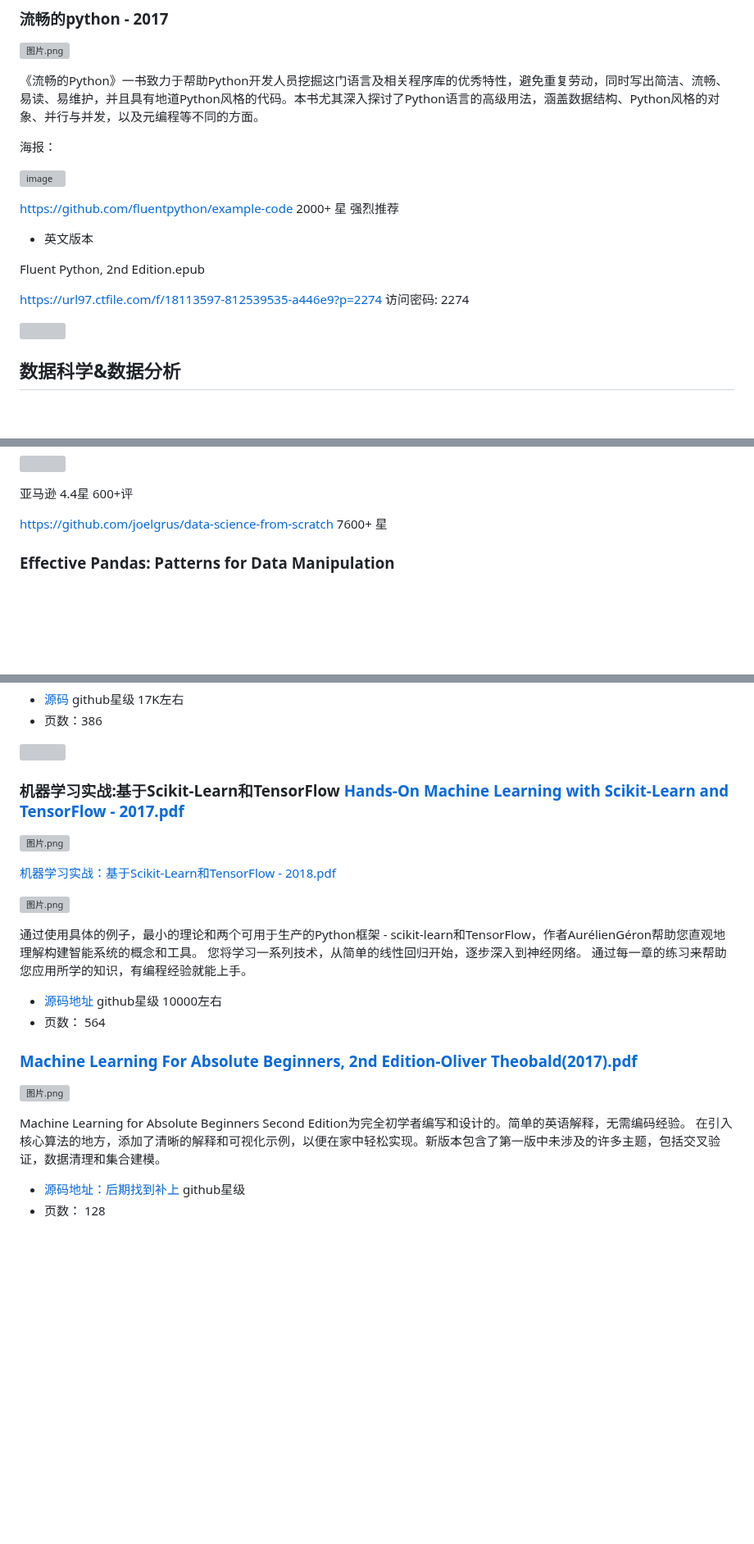
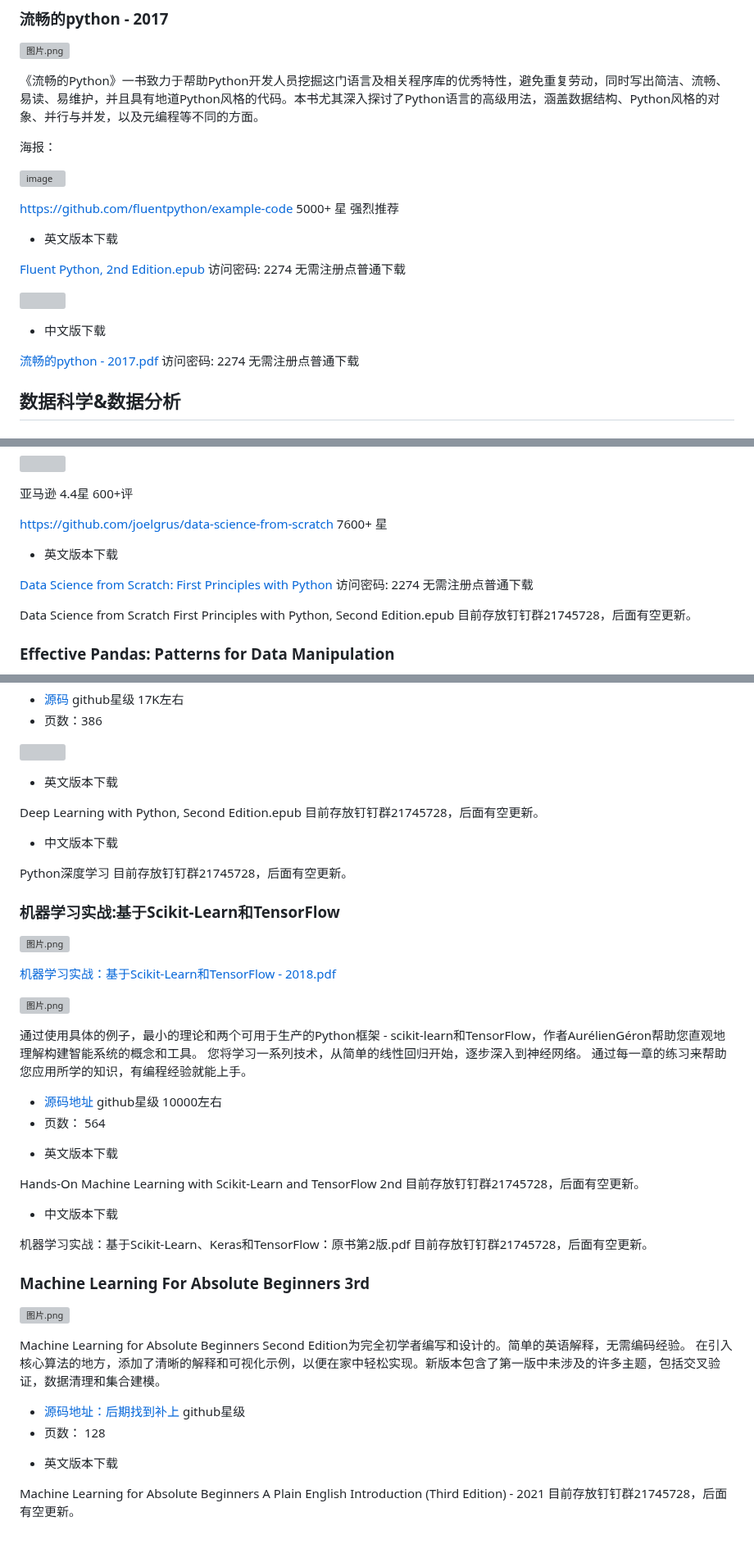
Before and after one commit to china-testing/python_cn_resouce, a Markdown page: python_good_books.md, 3 parts joined by grey strips. Shown at 82% size. GitHub-like rendering; blank space fills up the shorter version; grey boxes are pictures that could not be loaded.

Commit message:
Update python_good_books.md
update address

```diff
--- a/python_good_books.md
+++ b/python_good_books.md
@@ -33,15 +38,17 @@ Python Crash Course 3rd Edition.pdf: [https://url97.ctfile.com/f/18113597-81253
 
 ![image](http://upload-images.jianshu.io/upload_images/12713060-623ed7473127a552.jpg?imageMogr2/auto-orient/strip%7CimageView2/2/w/1240)
 
-https://github.com/fluentpython/example-code 2000+ 星 强烈推荐
+https://github.com/fluentpython/example-code 5000+ 星 强烈推荐
 
-- 英文版本
+- 英文版本下载
 
-Fluent Python, 2nd Edition.epub
-
-[https://url97.ctfile.com/f/18113597-812539535-a446e9?p=2274](https://link.zhihu.com/?target=https%3A//url97.ctfile.com/f/18113597-812539535-a446e9%3Fp%3D2274) 访问密码: 2274
+[Fluent Python, 2nd Edition.epub](https://url97.ctfile.com/f/18113597-812539535-a446e9?p=2274)  访问密码: 2274 无需注册点普通下载
 
 ![](https://upload-images.jianshu.io/upload_images/12713060-516b74967306bfd4.png?imageMogr2/auto-orient/strip%7CimageView2/2/w/1240)
+
+- 中文版下载
+
+[流畅的python - 2017.pdf](https://u062.com/file/18113597-318436791)  访问密码: 2274 无需注册点普通下载
 
 
 ## 数据科学&数据分析
@@ -65,6 +72,12 @@ Fluent Python, 2nd Edition.epub
 亚马逊 4.4星 600+评
 
 https://github.com/joelgrus/data-science-from-scratch 7600+ 星
+
+- 英文版本下载
+
+[Data Science from Scratch: First Principles with Python](https://itbooks.pipipan.com/fs/18113597-304377235) 访问密码: 2274 无需注册点普通下载
+
+Data Science from Scratch First Principles with Python, Second Edition.epub 目前存放钉钉群21745728，后面有空更新。
 
 ### Effective Pandas: Patterns for Data Manipulation
 
@@ -107,7 +124,16 @@ https://github.com/mattharrison/effective_pandas_book
 
 ![](https://upload-images.jianshu.io/upload_images/12713060-6087d053b45adb1b.png?imageMogr2/auto-orient/strip%7CimageView2/2/w/1240)
 
-### 机器学习实战:基于Scikit-Learn和TensorFlow  [Hands-On Machine Learning with Scikit-Learn and TensorFlow - 2017.pdf](https://u18113597.pipipan.com/fs/18113597-307930887)
+- 英文版本下载
+
+Deep Learning with Python, Second Edition.epub  目前存放钉钉群21745728，后面有空更新。
+
+- 中文版本下载
+
+Python深度学习 目前存放钉钉群21745728，后面有空更新。
+
+
+### 机器学习实战:基于Scikit-Learn和TensorFlow
 
 ![图片.png](https://upload-images.jianshu.io/upload_images/12713060-0f86b03743bfd965.png?imageMogr2/auto-orient/strip%7CimageView2/2/w/1240)
 
@@ -122,8 +148,17 @@ https://github.com/mattharrison/effective_pandas_book
  * [源码地址](https://github.com/ageron/handson-ml) github星级 10000左右
  * 页数： 564
 
-### [Machine Learning For Absolute Beginners, 2nd Edition-Oliver Theobald(2017).pdf](https://u18113597.pipipan.com/fs/18113597-307931760)
+- 英文版本下载
 
+Hands-On Machine Learning with Scikit-Learn and TensorFlow 2nd 目前存放钉钉群21745728，后面有空更新。
+
+
+- 中文版本下载
+
+机器学习实战：基于Scikit-Learn、Keras和TensorFlow：原书第2版.pdf 目前存放钉钉群21745728，后面有空更新。
+
+
+### Machine Learning For Absolute Beginners 3rd
 ![图片.png](https://upload-images.jianshu.io/upload_images/12713060-4bdd8d29122c6c17.png?imageMogr2/auto-orient/strip%7CimageView2/2/w/1240)
 
 
@@ -131,3 +166,7 @@ Machine Learning for Absolute Beginners Second Edition为完全初学者编写
 
  * [源码地址：后期找到补上](https://github.com/china-testing/python-api-tesing) github星级
  * 页数： 128
+
+- 英文版本下载
+
+Machine Learning for Absolute Beginners A Plain English Introduction (Third Edition) - 2021 目前存放钉钉群21745728，后面有空更新。
```
Also changed, not shown: other parts of python_good_books.md (+13 -4 lines).
